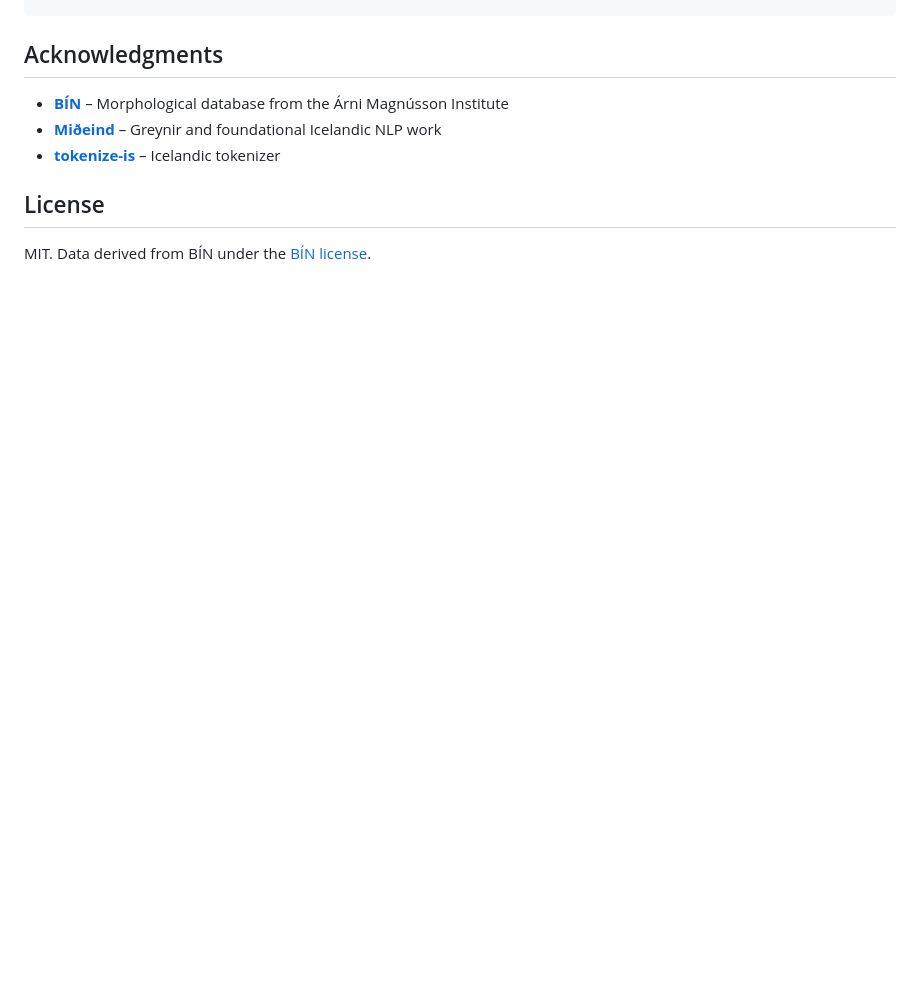
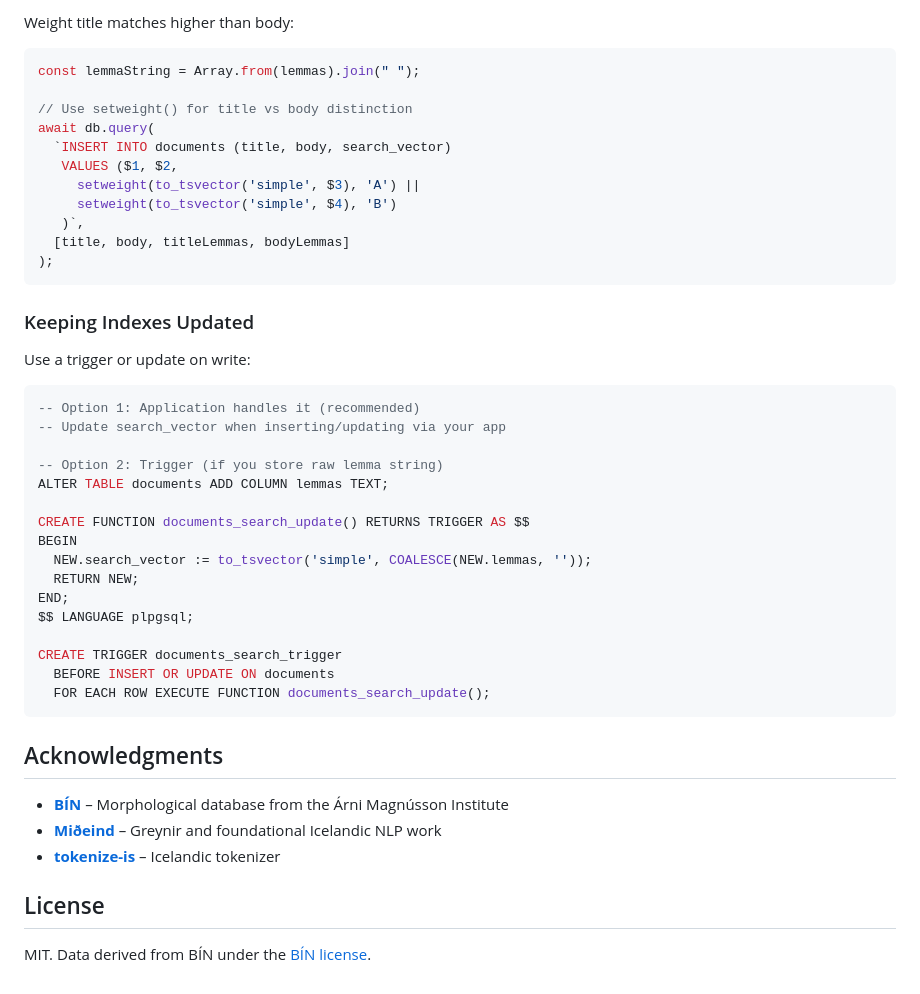
Before and after one commit to jokull/lemma-is, a Markdown page: README.md, the part around one of its changes. GitHub-like rendering; blank space fills up the shorter version.

Commit message:
Add PostgreSQL tsvector integration guide

````diff
--- a/README.md
+++ b/README.md
@@ -191,3 +272,42 @@ const lemmatizer = BinaryLemmatizer.loadFromBuffer(
+Weight title matches higher than body:
+
+```typescript
+const lemmaString = Array.from(lemmas).join(" ");
+
+// Use setweight() for title vs body distinction
+await db.query(
+  `INSERT INTO documents (title, body, search_vector)
+   VALUES ($1, $2,
+     setweight(to_tsvector('simple', $3), 'A') ||
+     setweight(to_tsvector('simple', $4), 'B')
+   )`,
+  [title, body, titleLemmas, bodyLemmas]
+);
+```
+
+### Keeping Indexes Updated
+
+Use a trigger or update on write:
+
+```sql
+-- Option 1: Application handles it (recommended)
+-- Update search_vector when inserting/updating via your app
+
+-- Option 2: Trigger (if you store raw lemma string)
+ALTER TABLE documents ADD COLUMN lemmas TEXT;
+
+CREATE FUNCTION documents_search_update() RETURNS TRIGGER AS $$
+BEGIN
+  NEW.search_vector := to_tsvector('simple', COALESCE(NEW.lemmas, ''));
+  RETURN NEW;
+END;
+$$ LANGUAGE plpgsql;
+
+CREATE TRIGGER documents_search_trigger
+  BEFORE INSERT OR UPDATE ON documents
+  FOR EACH ROW EXECUTE FUNCTION documents_search_update();
+```
+
 ## Acknowledgments
 
 - **[BÍN](https://bin.arnastofnun.is/)** – Morphological database from the Árni Magnússon Institute
````
Also changed, not shown: other parts of README.md (+81 -0 lines).
